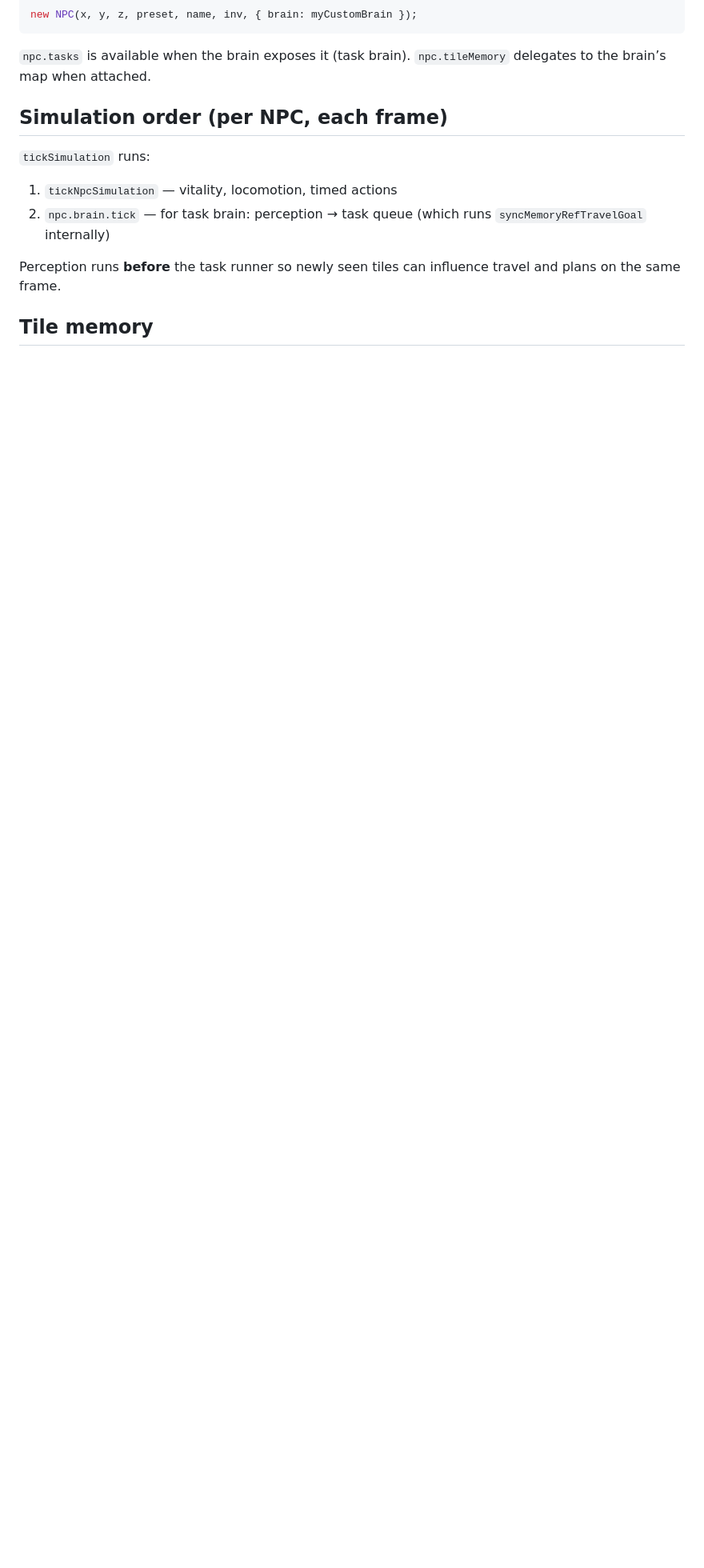
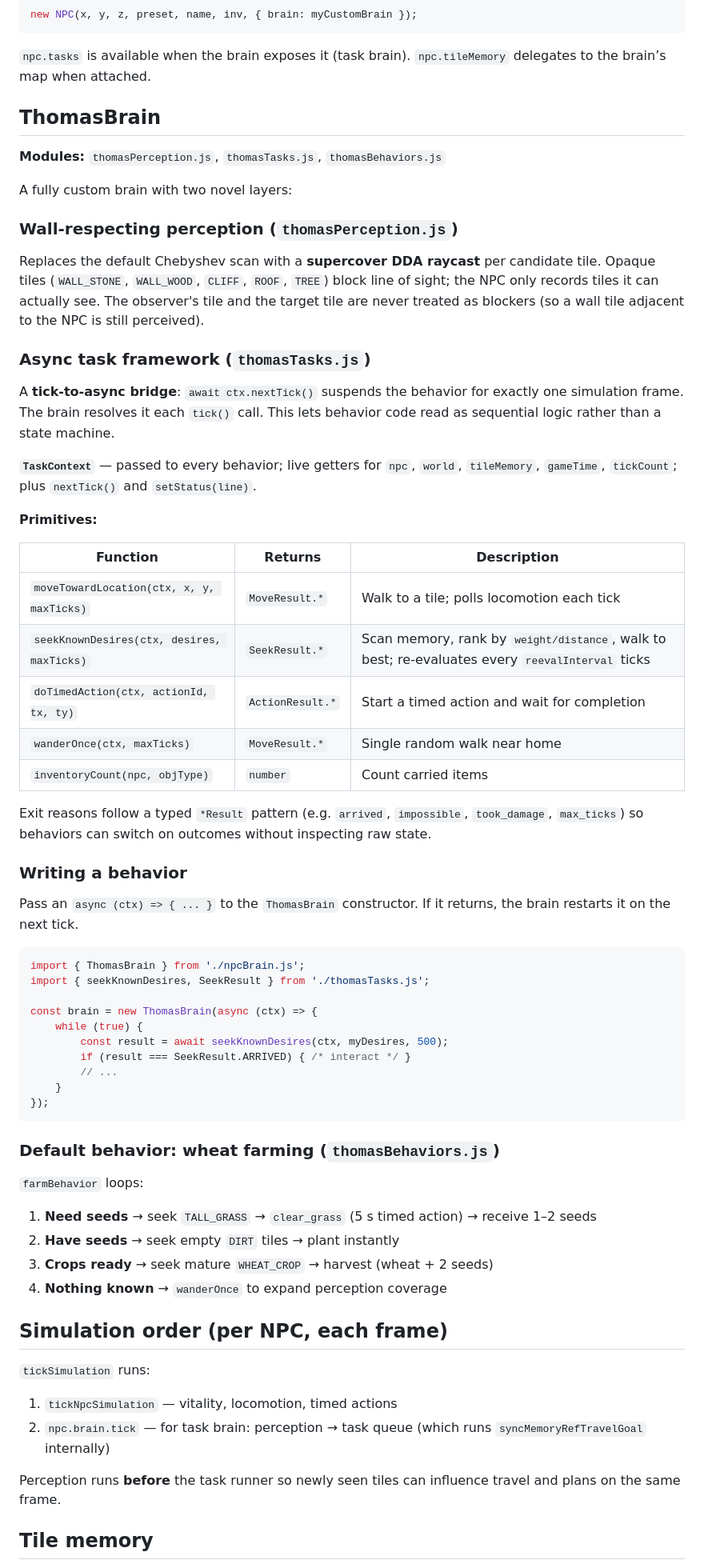
Before and after one commit to evangambit/World, a Markdown page: src/npc/README.md, the part around one of its changes. Shown at 80% size. GitHub-like rendering; blank space fills up the shorter version.

Commit message:
Update READMEs to document ThomasBrain and its task framework
- npc/README.md: correct ThomasBrain description; add full section covering
  wall-respecting perception, async task API (TaskContext, primitives table,
  exit reasons), writing a custom behavior, and the farming behavior loop
- README.md: add ThomasBrain to brain list, source layout, and key files table

Co-authored-by: Cursor <cursoragent@cursor.com>

````diff
--- a/src/npc/README.md
+++ b/src/npc/README.md
@@ -29,6 +29,59 @@ new NPC(x, y, z, preset, name, inv, { brain: myCustomBrain });
 ```
 
 `npc.tasks` is available when the brain exposes it (task brain). `npc.tileMemory` delegates to the brain’s map when attached.
+
+## ThomasBrain
+
+**Modules:** `thomasPerception.js`, `thomasTasks.js`, `thomasBehaviors.js`
+
+A fully custom brain with two novel layers:
+
+### Wall-respecting perception (`thomasPerception.js`)
+
+Replaces the default Chebyshev scan with a **supercover DDA raycast** per candidate tile. Opaque tiles (`WALL_STONE`, `WALL_WOOD`, `CLIFF`, `ROOF`, `TREE`) block line of sight; the NPC only records tiles it can actually see. The observer's tile and the target tile are never treated as blockers (so a wall tile adjacent to the NPC is still perceived).
+
+### Async task framework (`thomasTasks.js`)
+
+A **tick-to-async bridge**: `await ctx.nextTick()` suspends the behavior for exactly one simulation frame. The brain resolves it each `tick()` call. This lets behavior code read as sequential logic rather than a state machine.
+
+**`TaskContext`** — passed to every behavior; live getters for `npc`, `world`, `tileMemory`, `gameTime`, `tickCount`; plus `nextTick()` and `setStatus(line)`.
+
+**Primitives:**
+
+| Function | Returns | Description |
+|---|---|---|
+| `moveTowardLocation(ctx, x, y, maxTicks)` | `MoveResult.*` | Walk to a tile; polls locomotion each tick |
+| `seekKnownDesires(ctx, desires, maxTicks)` | `SeekResult.*` | Scan memory, rank by `weight/distance`, walk to best; re-evaluates every `reevalInterval` ticks |
+| `doTimedAction(ctx, actionId, tx, ty)` | `ActionResult.*` | Start a timed action and wait for completion |
+| `wanderOnce(ctx, maxTicks)` | `MoveResult.*` | Single random walk near home |
+| `inventoryCount(npc, objType)` | `number` | Count carried items |
+
+Exit reasons follow a typed `*Result` pattern (e.g. `arrived`, `impossible`, `took_damage`, `max_ticks`) so behaviors can switch on outcomes without inspecting raw state.
+
+### Writing a behavior
+
+Pass an `async (ctx) => { ... }` to the `ThomasBrain` constructor. If it returns, the brain restarts it on the next tick.
+
+```js
+import { ThomasBrain } from './npcBrain.js';
+import { seekKnownDesires, SeekResult } from './thomasTasks.js';
+
+const brain = new ThomasBrain(async (ctx) => {
+    while (true) {
+        const result = await seekKnownDesires(ctx, myDesires, 500);
+        if (result === SeekResult.ARRIVED) { /* interact */ }
+        // ...
+    }
+});
+```
+
+### Default behavior: wheat farming (`thomasBehaviors.js`)
+
+`farmBehavior` loops:
+1. **Need seeds** → seek `TALL_GRASS` → `clear_grass` (5 s timed action) → receive 1–2 seeds
+2. **Have seeds** → seek empty `DIRT` tiles → plant instantly
+3. **Crops ready** → seek mature `WHEAT_CROP` → harvest (wheat + 2 seeds)
+4. **Nothing known** → `wanderOnce` to expand perception coverage
 
 ## Simulation order (per NPC, each frame)
 
````
Also changed, not shown: other parts of src/npc/README.md (+1 -1 lines), README.md (+11 -3 lines).
